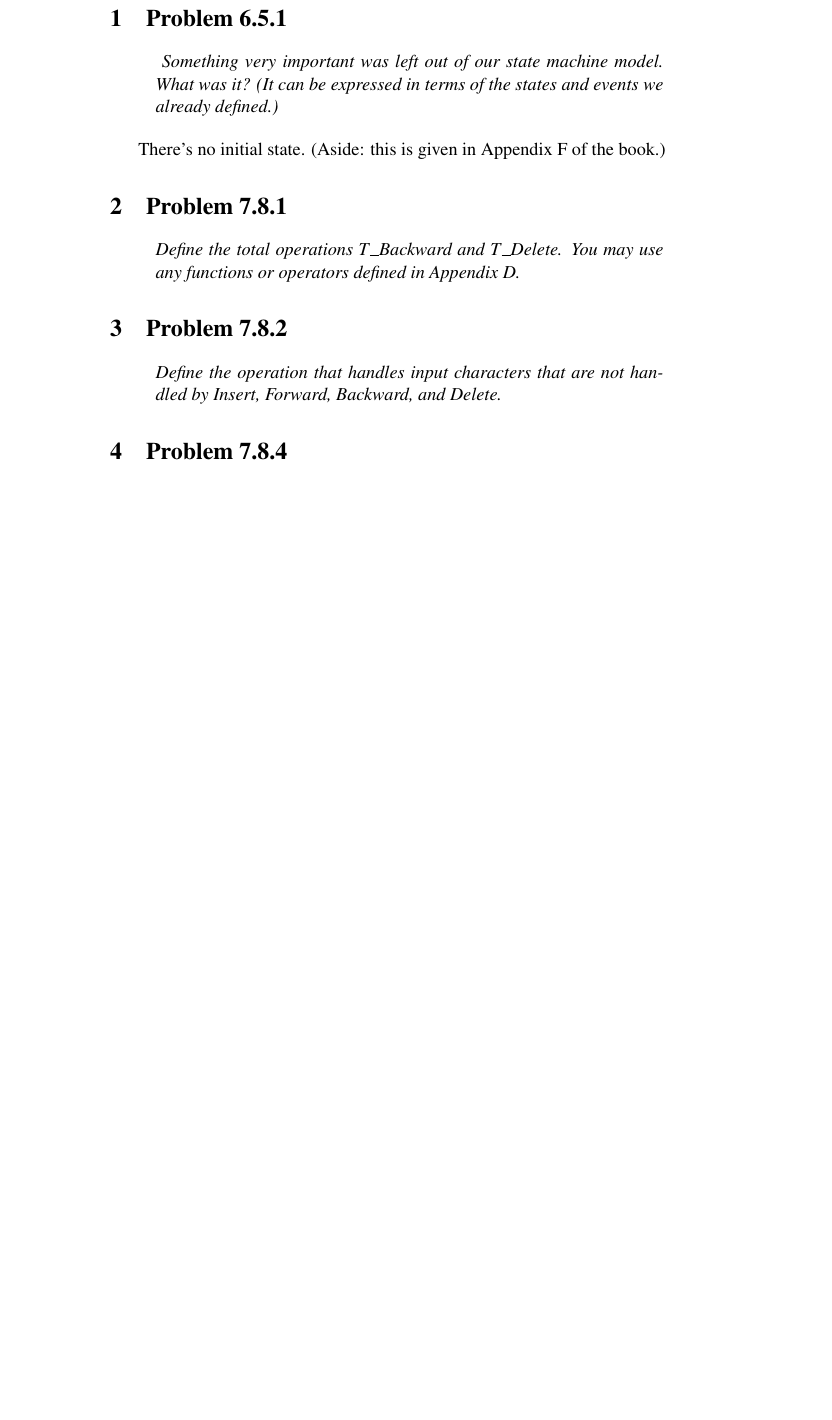
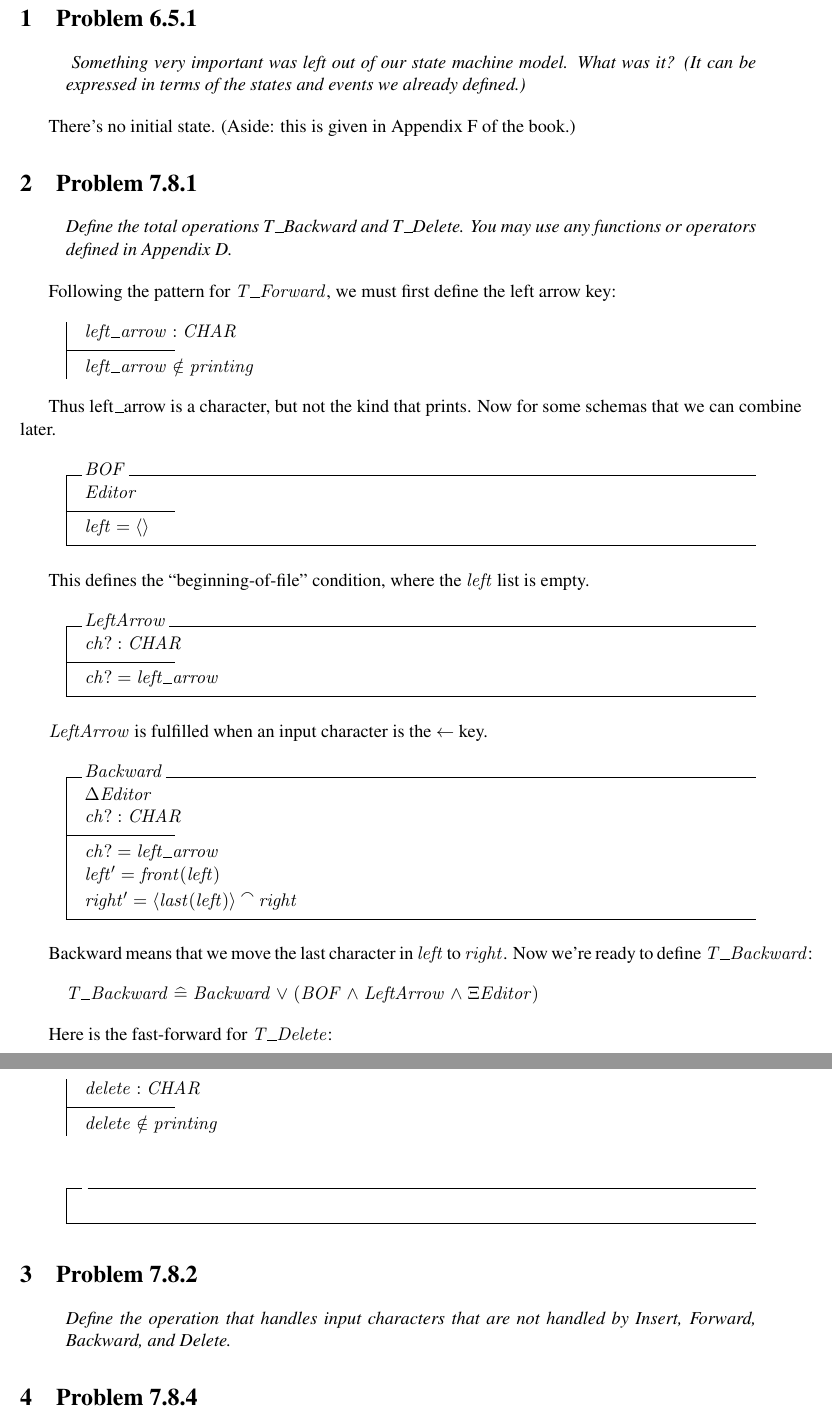
Before and after one commit to aayanqazi/OMSE, a LaTeX document (522/Chapters6-7.tex): part of the page before the commit and two parts of pages 1 and 2 of 2 after it, the two joined at a grey line, cut so that both start at the same text, the shorter picture padded with empty space. Compiled offline with pdfLaTeX.

Commit message:
Stab at one of the problems. Looks nice.

```diff
--- a/522/Chapters6-7.tex
+++ b/522/Chapters6-7.tex
@@ -8,6 +8,7 @@
 \documentclass[11pt]{article}
 \usepackage{zed-csp}
 \usepackage{times}
+\usepackage{fullpage}
 \begin{document}
 
 
@@ -28,6 +29,61 @@
     operators defined in Appendix D. }
 \end{quote}
 
+Following the pattern for $T\_Forward$, we must first define the left arrow key:
+
+\begin{axdef}
+  left\_arrow : CHAR
+  \where
+  left\_arrow \notin printing
+\end{axdef}
+
+Thus left\_arrow is a character, but not the kind that prints.  Now for some schemas that we can
+combine later.
+
+\begin{schema}{BOF}
+  Editor
+  \where
+  left = \langle \rangle
+\end{schema}
+
+This defines the ``beginning-of-file'' condition, where the $left$ list is empty.
+
+\begin{schema}{LeftArrow}
+  ch? : CHAR
+  \where
+  ch? = left\_arrow
+\end{schema}
+
+$LeftArrow$ is fulfilled when an input character is the $\leftarrow$ key.
+
+\begin{schema}{Backward}
+  \Delta Editor \\
+  ch? : CHAR
+  \where
+  ch? = left\_arrow \\
+  left' = front(left) \\
+  right' = \langle last(left) \rangle \cat right
+\end{schema}
+
+Backward means that we move the last character in $left$ to $right$.  Now we're ready to define
+$T\_Backward$:
+
+\begin{zed}
+  T\_Backward \defs Backward \lor (BOF \land LeftArrow \land \Xi Editor)
+\end{zed}
+
+Here is the fast-forward for $T\_Delete$:
+
+\begin{axdef}{}
+  delete : CHAR
+  \where
+  delete \notin printing
+\end{axdef}
+
+\begin{schema}{}
+
+\end{schema}
+
 \section{Problem 7.8.2}
 
 \begin{quote}
```
